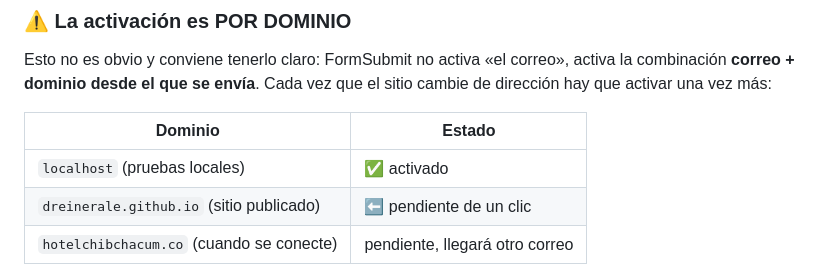
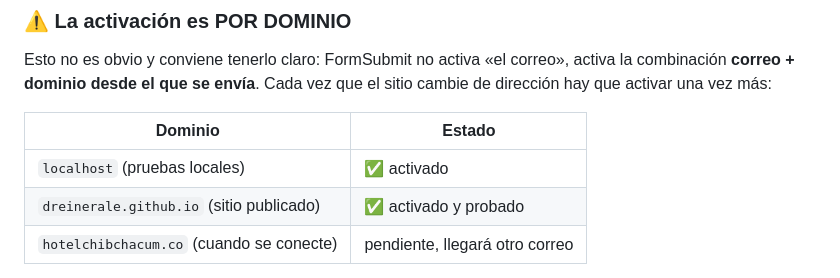
Before and after one commit to Dreinerale/hotel-chibchacum, a Markdown page: LEEME.md, the part around the change. Rendered like a GitHub page.

Commit message:
El formulario ya esta activado en el dominio publicado
Probado con un envio real desde dreinerale.github.io: FormSubmit
responde success.

Co-Authored-By: Claude Opus 5 <noreply@anthropic.com>
Claude-Session: https://claude.ai/code/session_01HWqNXDxeGpphRgmSrsWsfq

```diff
--- a/LEEME.md
+++ b/LEEME.md
@@ -134,7 +134,7 @@ dirección hay que activar una vez más:
 | Dominio | Estado |
 |---|---|
 | `localhost` (pruebas locales) | ✅ activado |
-| `dreinerale.github.io` (sitio publicado) | ⬅️ pendiente de un clic |
+| `dreinerale.github.io` (sitio publicado) | ✅ activado y probado |
 | `hotelchibchacum.co` (cuando se conecte) | pendiente, llegará otro correo |
 
 **Cómo se resuelve siempre:** haga un envío de prueba desde el sitio; FormSubmit le manda
```
